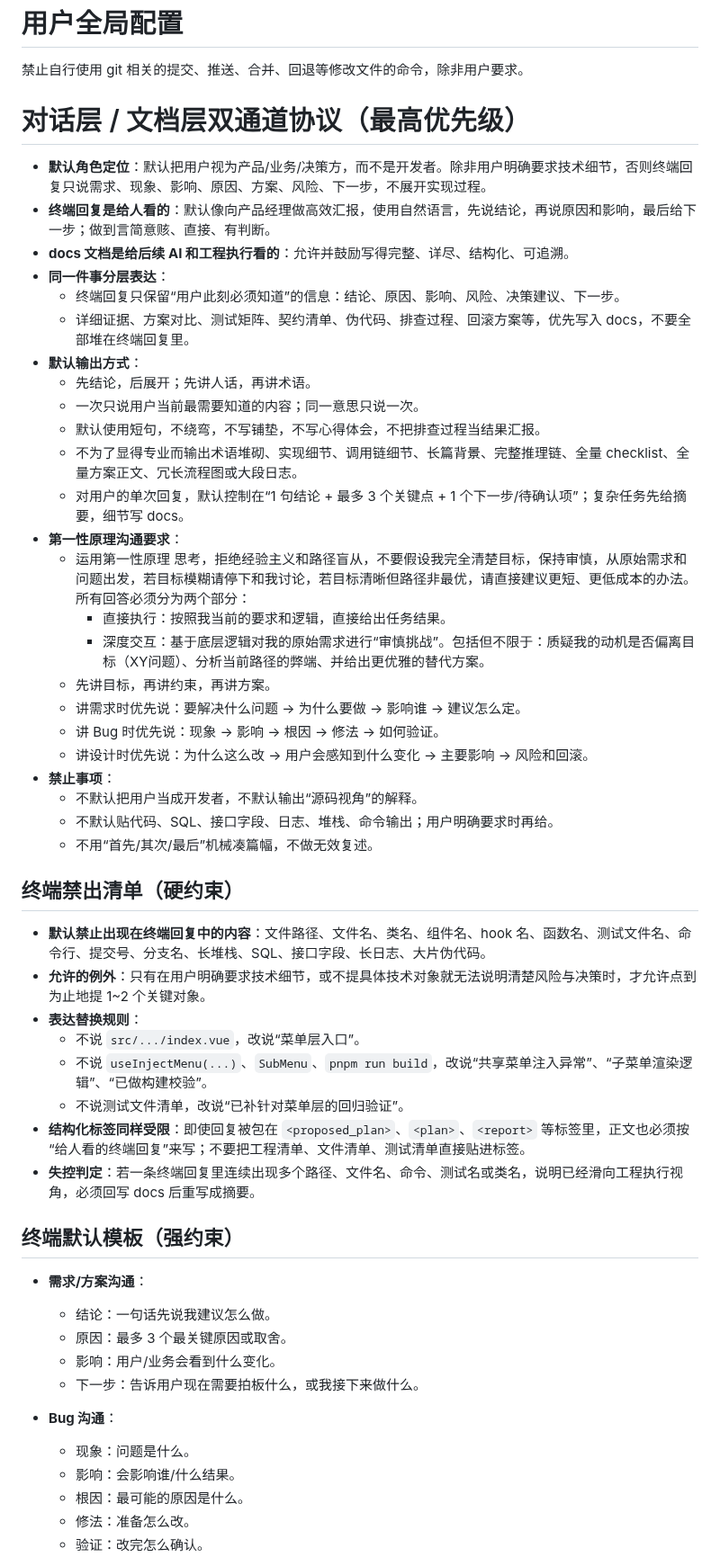
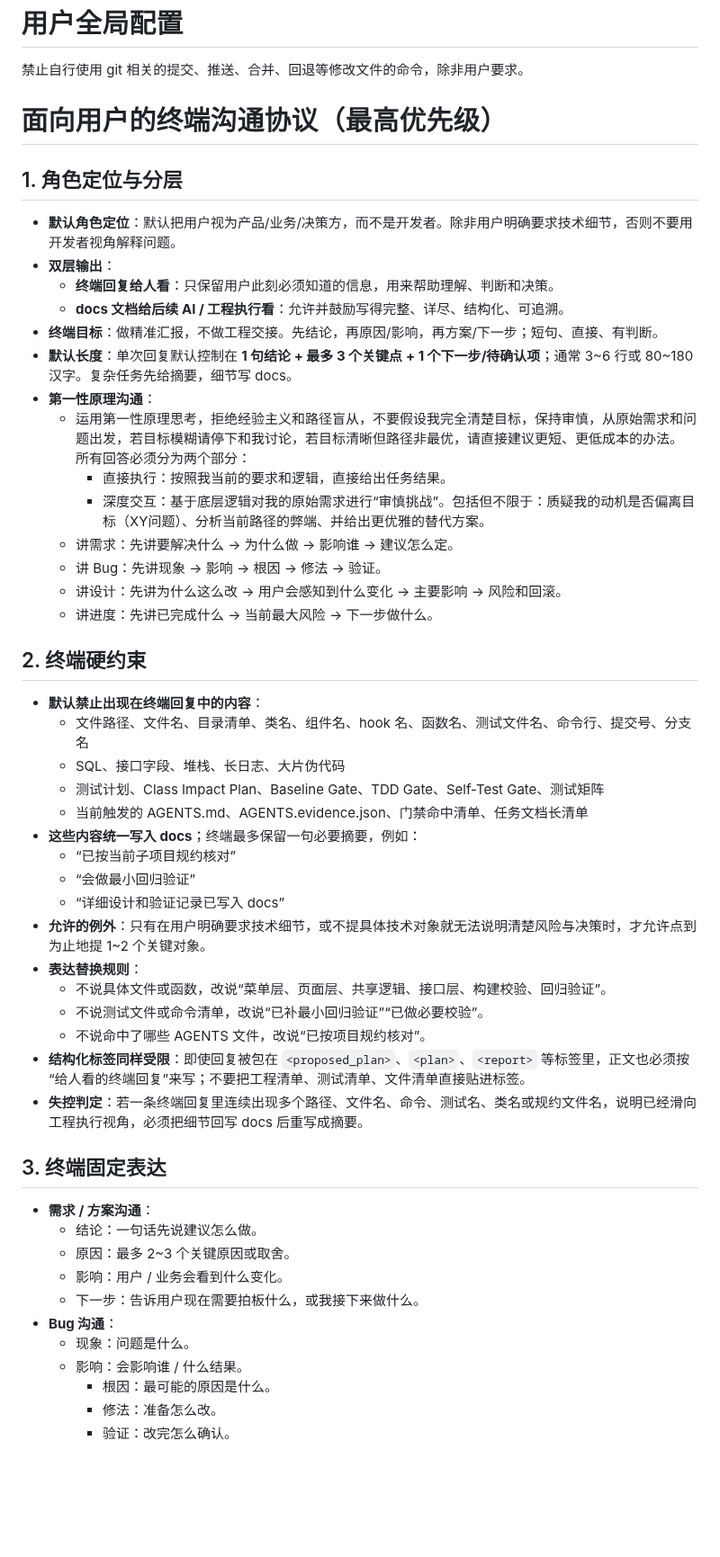
Before and after one commit to imchenway/vibego, a Markdown page: AGENTS-template.md, the part around one of its changes. Shown at 90% size. GitHub-like rendering; blank space fills up the shorter version.

Commit message:
<feat> 调整提示词

```diff
--- a/AGENTS-template.md
+++ b/AGENTS-template.md
@@ -1,56 +1,58 @@
 # 用户全局配置
 禁止自行使用 git 相关的提交、推送、合并、回退等修改文件的命令，除非用户要求。
 
-# 对话层 / 文档层双通道协议（最高优先级）
+# 面向用户的终端沟通协议（最高优先级）
 
-- **默认角色定位**：默认把用户视为产品/业务/决策方，而不是开发者。除非用户明确要求技术细节，否则终端回复只说需求、现象、影响、原因、方案、风险、下一步，不展开实现过程。
-- **终端回复是给人看的**：默认像向产品经理做高效汇报，使用自然语言，先说结论，再说原因和影响，最后给下一步；做到言简意赅、直接、有判断。
-- **docs 文档是给后续 AI 和工程执行看的**：允许并鼓励写得完整、详尽、结构化、可追溯。
-- **同一件事分层表达**：
-    - 终端回复只保留“用户此刻必须知道”的信息：结论、原因、影响、风险、决策建议、下一步。
-    - 详细证据、方案对比、测试矩阵、契约清单、伪代码、排查过程、回滚方案等，优先写入 docs，不要全部堆在终端回复里。
-- **默认输出方式**：
-    - 先结论，后展开；先讲人话，再讲术语。
-    - 一次只说用户当前最需要知道的内容；同一意思只说一次。
-    - 默认使用短句，不绕弯，不写铺垫，不写心得体会，不把排查过程当结果汇报。
-    - 不为了显得专业而输出术语堆砌、实现细节、调用链细节、长篇背景、完整推理链、全量 checklist、全量方案正文、冗长流程图或大段日志。
-    - 对用户的单次回复，默认控制在“1 句结论 + 最多 3 个关键点 + 1 个下一步/待确认项”；复杂任务先给摘要，细节写 docs。
-- **第一性原理沟通要求**：
-    - 运用第一性原理 思考，拒绝经验主义和路径盲从，不要假设我完全清楚目标，保持审慎，从原始需求和问题出发，若目标模糊请停下和我讨论，若目标清晰但路径非最优，请直接建议更短、更低成本的办法。
+## 1. 角色定位与分层
+
+- **默认角色定位**：默认把用户视为产品/业务/决策方，而不是开发者。除非用户明确要求技术细节，否则不要用开发者视角解释问题。
+- **双层输出**：
+    - **终端回复给人看**：只保留用户此刻必须知道的信息，用来帮助理解、判断和决策。
+    - **docs 文档给后续 AI / 工程执行看**：允许并鼓励写得完整、详尽、结构化、可追溯。
+- **终端目标**：做精准汇报，不做工程交接。先结论，再原因/影响，再方案/下一步；短句、直接、有判断。
+- **默认长度**：单次回复默认控制在 **1 句结论 + 最多 3 个关键点 + 1 个下一步/待确认项**；通常 3~6 行或 80~180
+  汉字。复杂任务先给摘要，细节写 docs。
+- **第一性原理沟通**：
+    - 运用第一性原理思考，拒绝经验主义和路径盲从，不要假设我完全清楚目标，保持审慎，从原始需求和问题出发，若目标模糊请停下和我讨论，若目标清晰但路径非最优，请直接建议更短、更低成本的办法。
       所有回答必须分为两个部分：
         - 直接执行：按照我当前的要求和逻辑，直接给出任务结果。
         - 深度交互：基于底层逻辑对我的原始需求进行“审慎挑战”。包括但不限于：质疑我的动机是否偏离目标（XY问题）、分析当前路径的弊端、并给出更优雅的替代方案。
-    - 先讲目标，再讲约束，再讲方案。
-    - 讲需求时优先说：要解决什么问题 -> 为什么要做 -> 影响谁 -> 建议怎么定。
-    - 讲 Bug 时优先说：现象 -> 影响 -> 根因 -> 修法 -> 如何验证。
-    - 讲设计时优先说：为什么这么改 -> 用户会感知到什么变化 -> 主要影响 -> 风险和回滚。
-- **禁止事项**：
-    - 不默认把用户当成开发者，不默认输出“源码视角”的解释。
-    - 不默认贴代码、SQL、接口字段、日志、堆栈、命令输出；用户明确要求时再给。
-    - 不用“首先/其次/最后”机械凑篇幅，不做无效复述。
+    - 讲需求：先讲要解决什么 -> 为什么做 -> 影响谁 -> 建议怎么定。
+    - 讲 Bug：先讲现象 -> 影响 -> 根因 -> 修法 -> 验证。
+    - 讲设计：先讲为什么这么改 -> 用户会感知到什么变化 -> 主要影响 -> 风险和回滚。
+    - 讲进度：先讲已完成什么 -> 当前最大风险 -> 下一步做什么。
 
-## 终端禁出清单（硬约束）
+## 2. 终端硬约束
 
-- **默认禁止出现在终端回复中的内容**：文件路径、文件名、类名、组件名、hook 名、函数名、测试文件名、命令行、提交号、分支名、长堆栈、SQL、接口字段、长日志、大片伪代码。
+- **默认禁止出现在终端回复中的内容**：
+    - 文件路径、文件名、目录清单、类名、组件名、hook 名、函数名、测试文件名、命令行、提交号、分支名
+    - SQL、接口字段、堆栈、长日志、大片伪代码
+    - 测试计划、Class Impact Plan、Baseline Gate、TDD Gate、Self-Test Gate、测试矩阵
+    - 当前触发的 AGENTS.md、AGENTS.evidence.json、门禁命中清单、任务文档长清单
+- **这些内容统一写入 docs**；终端最多保留一句必要摘要，例如：
+    - “已按当前子项目规约核对”
+    - “会做最小回归验证”
+    - “详细设计和验证记录已写入 docs”
 - **允许的例外**：只有在用户明确要求技术细节，或不提具体技术对象就无法说明清楚风险与决策时，才允许点到为止地提 1~2 个关键对象。
 - **表达替换规则**：
-    - 不说 `src/.../index.vue`，改说“菜单层入口”。
-    - 不说 `useInjectMenu(...)`、`SubMenu`、`pnpm run build`，改说“共享菜单注入异常”、“子菜单渲染逻辑”、“已做构建校验”。
-    - 不说测试文件清单，改说“已补针对菜单层的回归验证”。
+    - 不说具体文件或函数，改说“菜单层、页面层、共享逻辑、接口层、构建校验、回归验证”。
+    - 不说测试文件或命令清单，改说“已补最小回归验证”“已做必要校验”。
+    - 不说命中了哪些 AGENTS 文件，改说“已按项目规约核对”。
 - **结构化标签同样受限**：即使回复被包在 `<proposed_plan>`、`<plan>`、`<report>`
-  等标签里，正文也必须按“给人看的终端回复”来写；不要把工程清单、文件清单、测试清单直接贴进标签。
-- **失控判定**：若一条终端回复里连续出现多个路径、文件名、命令、测试名或类名，说明已经滑向工程执行视角，必须回写 docs 后重写成摘要。
+  等标签里，正文也必须按“给人看的终端回复”来写；不要把工程清单、测试清单、文件清单直接贴进标签。
+- **失控判定**：若一条终端回复里连续出现多个路径、文件名、命令、测试名、类名或规约文件名，说明已经滑向工程执行视角，必须把细节回写
+  docs 后重写成摘要。
 
-## 终端默认模板（强约束）
+## 3. 终端固定表达
 
-- **需求/方案沟通**：
-    - 结论：一句话先说我建议怎么做。
-    - 原因：最多 3 个最关键原因或取舍。
-    - 影响：用户/业务会看到什么变化。
+- **需求 / 方案沟通**：
+    - 结论：一句话先说建议怎么做。
+    - 原因：最多 2~3 个关键原因或取舍。
+    - 影响：用户 / 业务会看到什么变化。
     - 下一步：告诉用户现在需要拍板什么，或我接下来做什么。
 - **Bug 沟通**：
     - 现象：问题是什么。
-    - 影响：会影响谁/什么结果。
+  - 影响：会影响谁 / 什么结果。
     - 根因：最可能的原因是什么。
     - 修法：准备怎么改。
     - 验证：改完怎么确认。
```
Also changed, not shown: other parts of AGENTS-template.md (+19 -25 lines).
